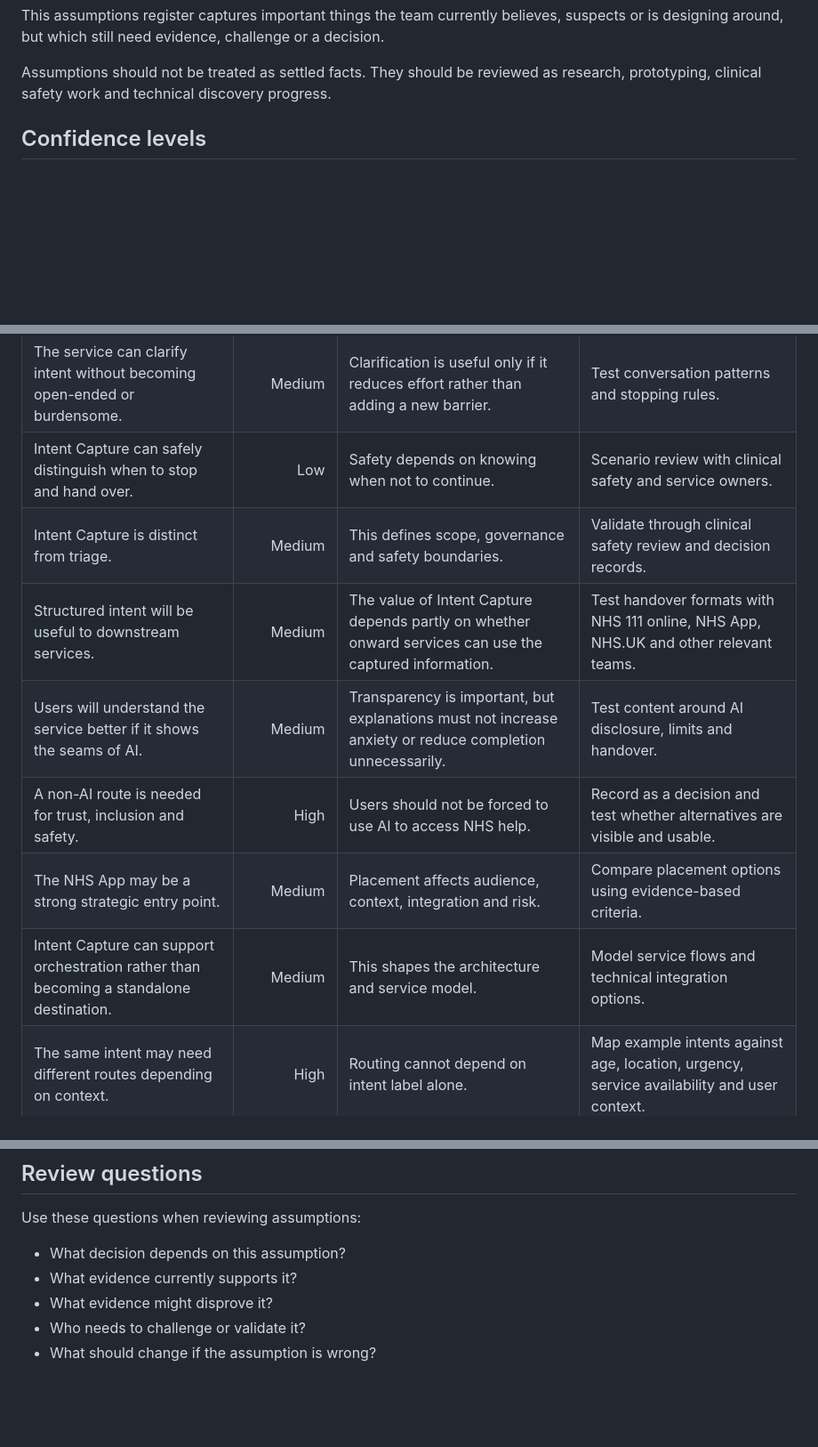
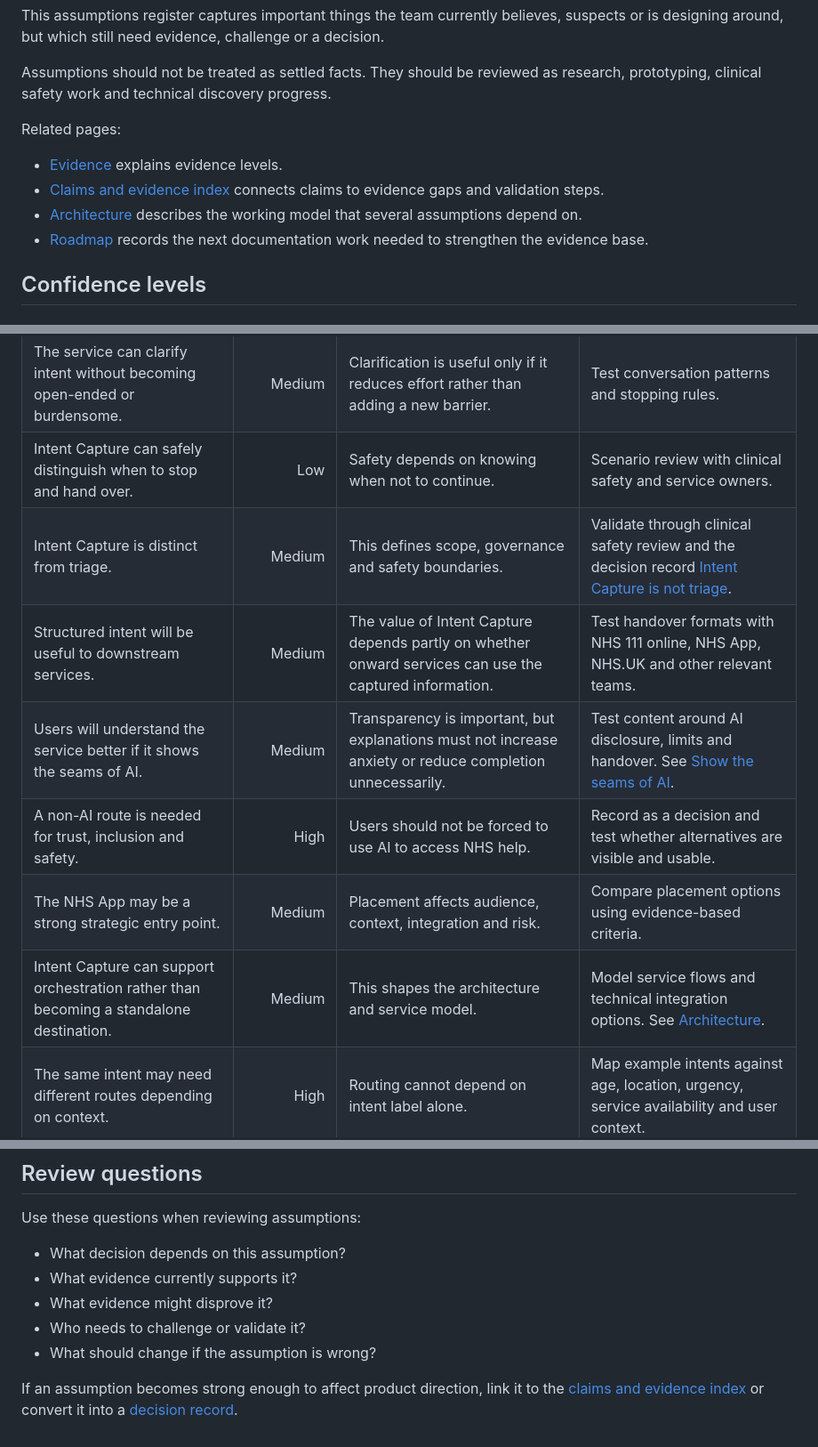
Before and after one commit to NHS-DUEC/intent-capture-design-history, a Markdown page: docs/evidence/assumptions.md, 3 parts joined by grey strips. Shown at 89% size. Drawn GitHub-style; blank space fills up the shorter version.

Commit message:
Add links from assumptions register to related pages

```diff
--- a/docs/evidence/assumptions.md
+++ b/docs/evidence/assumptions.md
@@ -8,6 +8,13 @@ permalink: /evidence/assumptions/
 This assumptions register captures important things the team currently believes, suspects or is designing around, but which still need evidence, challenge or a decision.
 
 Assumptions should not be treated as settled facts. They should be reviewed as research, prototyping, clinical safety work and technical discovery progress.
+
+Related pages:
+
+- [Evidence](/evidence/) explains evidence levels.
+- [Claims and evidence index](/evidence/claims/) connects claims to evidence gaps and validation steps.
+- [Architecture](/concepts/architecture/) describes the working model that several assumptions depend on.
+- [Roadmap](/roadmap/) records the next documentation work needed to strengthen the evidence base.
 
 ## Confidence levels
 
@@ -30,12 +37,12 @@ Strong supporting evidence or agreement, but still worth keeping visible because
 | People can describe their need in their own words well enough for useful intent capture. | Medium | This is the core interaction model. | Prototype with a broad set of urgent, non-urgent, administrative and informational intents. |
 | The service can clarify intent without becoming open-ended or burdensome. | Medium | Clarification is useful only if it reduces effort rather than adding a new barrier. | Test conversation patterns and stopping rules. |
 | Intent Capture can safely distinguish when to stop and hand over. | Low | Safety depends on knowing when not to continue. | Scenario review with clinical safety and service owners. |
-| Intent Capture is distinct from triage. | Medium | This defines scope, governance and safety boundaries. | Validate through clinical safety review and decision records. |
+| Intent Capture is distinct from triage. | Medium | This defines scope, governance and safety boundaries. | Validate through clinical safety review and the decision record [Intent Capture is not triage](/decisions/001-intent-capture-is-not-triage/). |
 | Structured intent will be useful to downstream services. | Medium | The value of Intent Capture depends partly on whether onward services can use the captured information. | Test handover formats with NHS 111 online, NHS App, NHS.UK and other relevant teams. |
-| Users will understand the service better if it shows the seams of AI. | Medium | Transparency is important, but explanations must not increase anxiety or reduce completion unnecessarily. | Test content around AI disclosure, limits and handover. |
+| Users will understand the service better if it shows the seams of AI. | Medium | Transparency is important, but explanations must not increase anxiety or reduce completion unnecessarily. | Test content around AI disclosure, limits and handover. See [Show the seams of AI](/decisions/003-show-the-seams-of-ai/). |
 | A non-AI route is needed for trust, inclusion and safety. | High | Users should not be forced to use AI to access NHS help. | Record as a decision and test whether alternatives are visible and usable. |
 | The NHS App may be a strong strategic entry point. | Medium | Placement affects audience, context, integration and risk. | Compare placement options using evidence-based criteria. |
-| Intent Capture can support orchestration rather than becoming a standalone destination. | Medium | This shapes the architecture and service model. | Model service flows and technical integration options. |
+| Intent Capture can support orchestration rather than becoming a standalone destination. | Medium | This shapes the architecture and service model. | Model service flows and technical integration options. See [Architecture](/concepts/architecture/). |
 | The same intent may need different routes depending on context. | High | Routing cannot depend on intent label alone. | Map example intents against age, location, urgency, service availability and user context. |
 
 ## Review questions
@@ -47,3 +54,5 @@ Use these questions when reviewing assumptions:
 - What evidence might disprove it?
 - Who needs to challenge or validate it?
 - What should change if the assumption is wrong?
+
+If an assumption becomes strong enough to affect product direction, link it to the [claims and evidence index](/evidence/claims/) or convert it into a [decision record](/decisions/).
```
